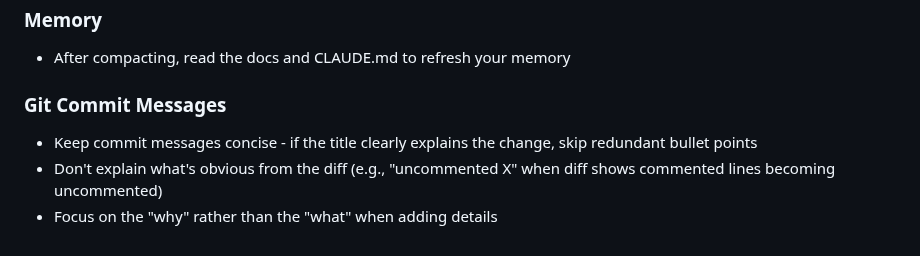
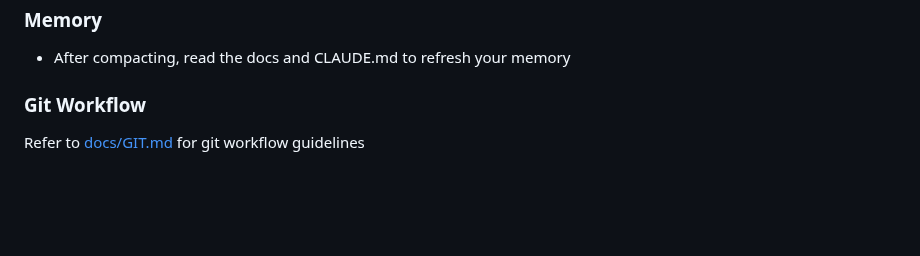
Before and after one commit to goodbadwolf/tanaka, a Markdown page: CLAUDE.md, the part around the change. Rendered like a GitHub page; blank space fills up the shorter version.

Commit message:
docs: move git guidelines to dedicated file
🤖 Generated with Claude Code (claude.ai/code)

Co-Authored-By: Claude <noreply@anthropic.com>

```diff
--- a/CLAUDE.md
+++ b/CLAUDE.md
@@ -85,8 +85,6 @@ See [docs/DEV.md](@docs/DEV.md#8-essential-commands) for all development command
 
 - After compacting, read the docs and CLAUDE.md to refresh your memory
 
-### Git Commit Messages
+### Git Workflow
 
-- Keep commit messages concise - if the title clearly explains the change, skip redundant bullet points
-- Don't explain what's obvious from the diff (e.g., "uncommented X" when diff shows commented lines becoming uncommented)
-- Focus on the "why" rather than the "what" when adding details
+Refer to [docs/GIT.md](@docs/GIT.md) for git workflow guidelines
```
Also changed, not shown: docs/GIT.md (added, +49 -0 lines).
